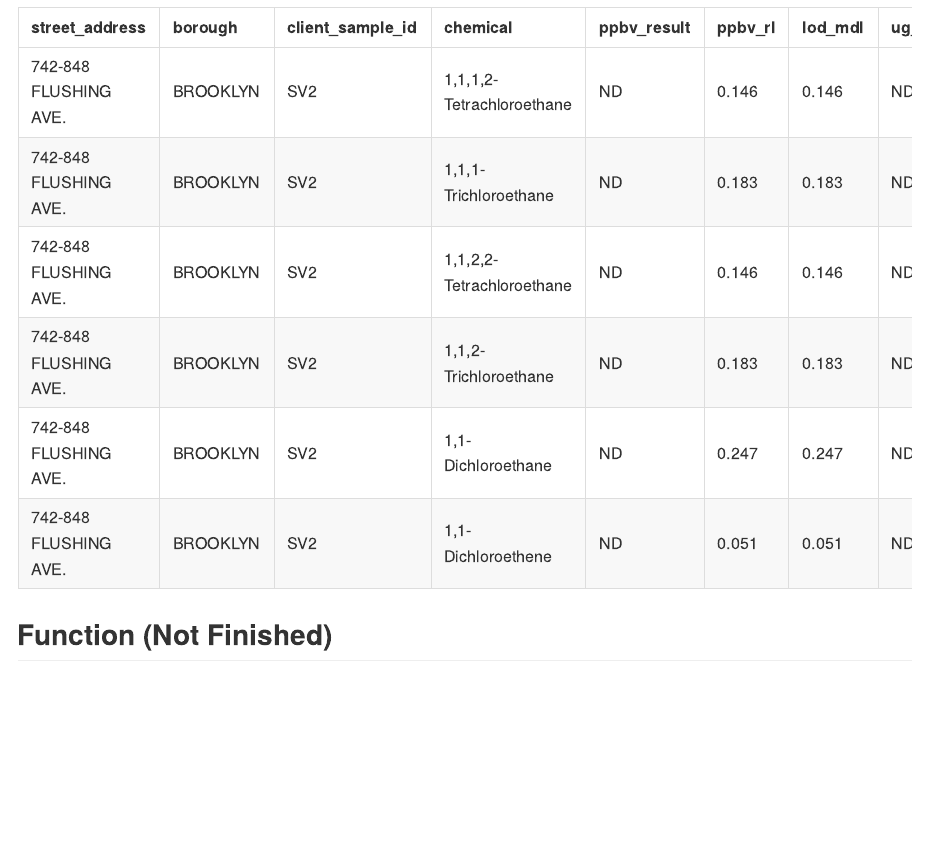
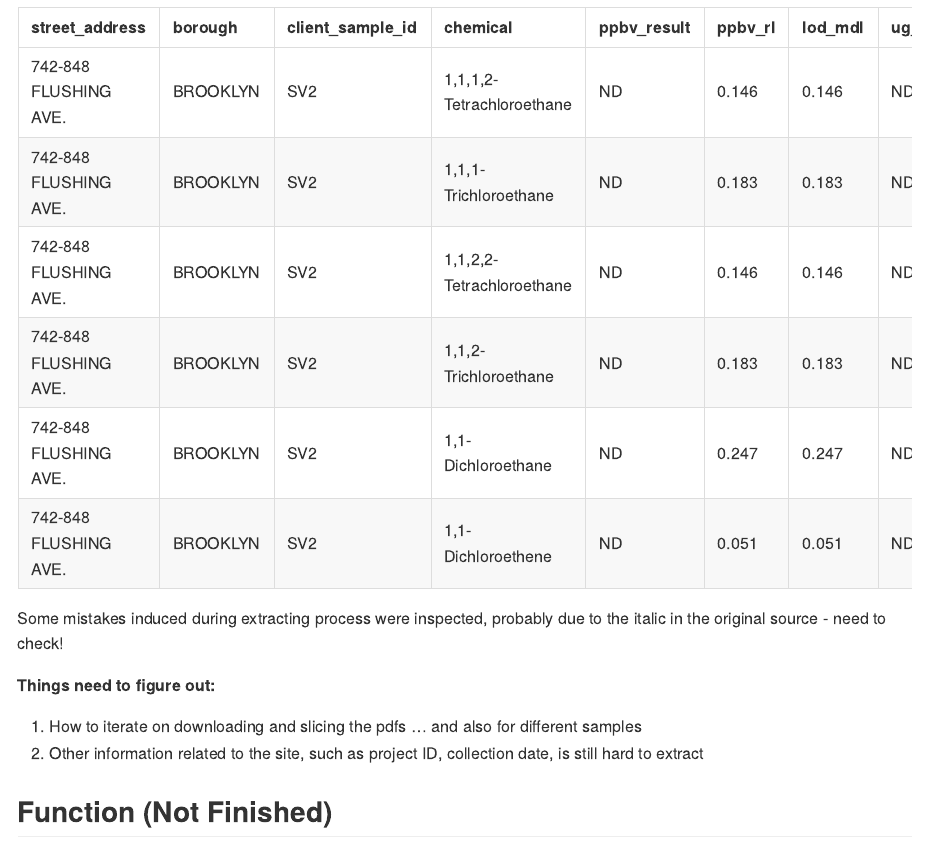
Before and after one commit to siyuegao1205/ehs_capstone_nycdoh, an R Markdown document (phoenix_siyue.Rmd): the page in a window 1100 px wide, from 3460 px down. The pictures show the output file phoenix_siyue.md that the author committed with the source, drawn offline in the style of GitHub; long lines of code are wrapped.

Commit message:
brief summary added

````diff
--- a/phoenix_siyue.Rmd
+++ b/phoenix_siyue.Rmd
@@ -150,6 +150,12 @@ df_full %>%
   knitr::kable()
 ```
 
+Some mistakes induced during extracting process were inspected, probably due to the italic in the original source - need to check!
+
+**Things need to figure out:**
+1.    How to iterate on downloading and slicing the pdfs ... and also for different samples
+2.    Other information related to the site, such as project ID, collection date, is still hard to extract
+
 
 ## Function (Not Finished)
 
````
Also changed, not shown: phoenix_siyue.md.
